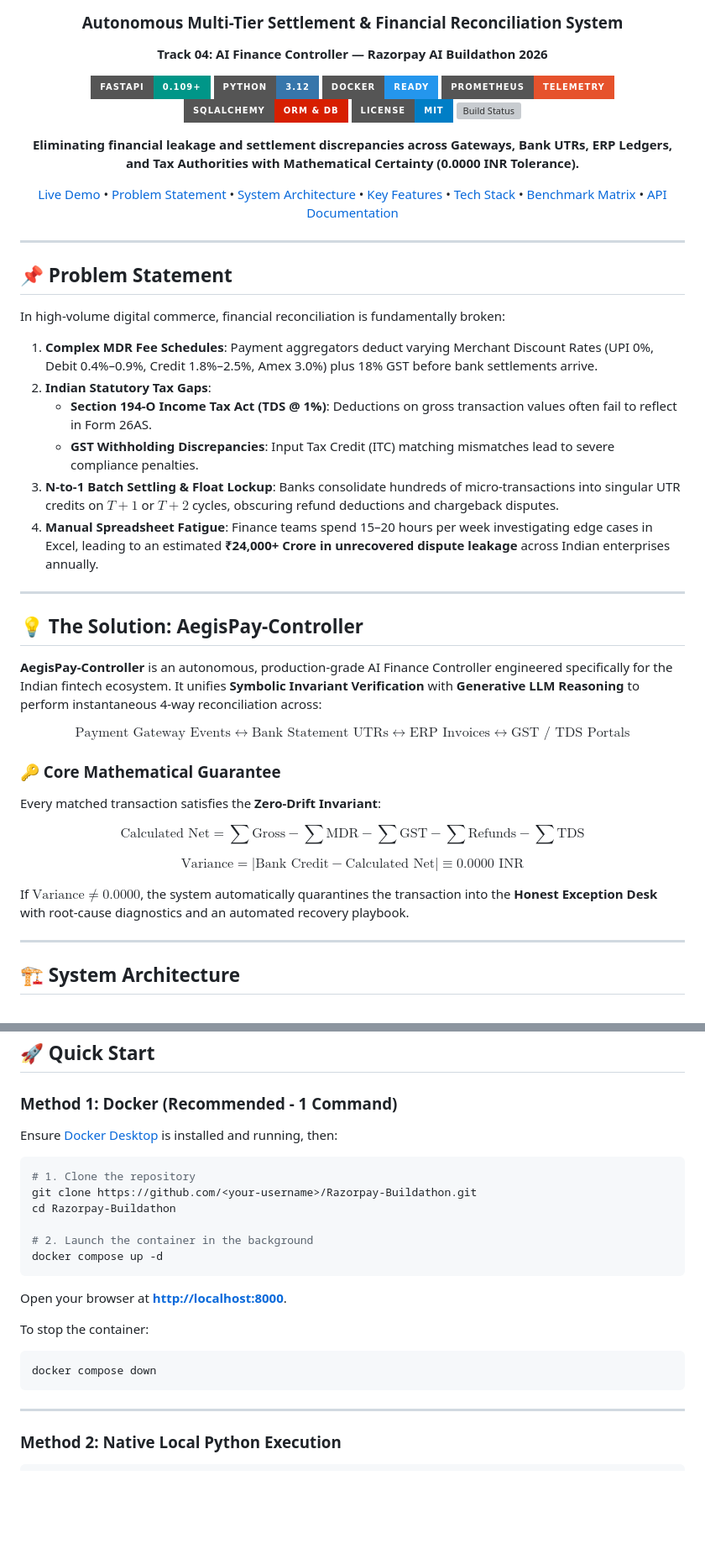
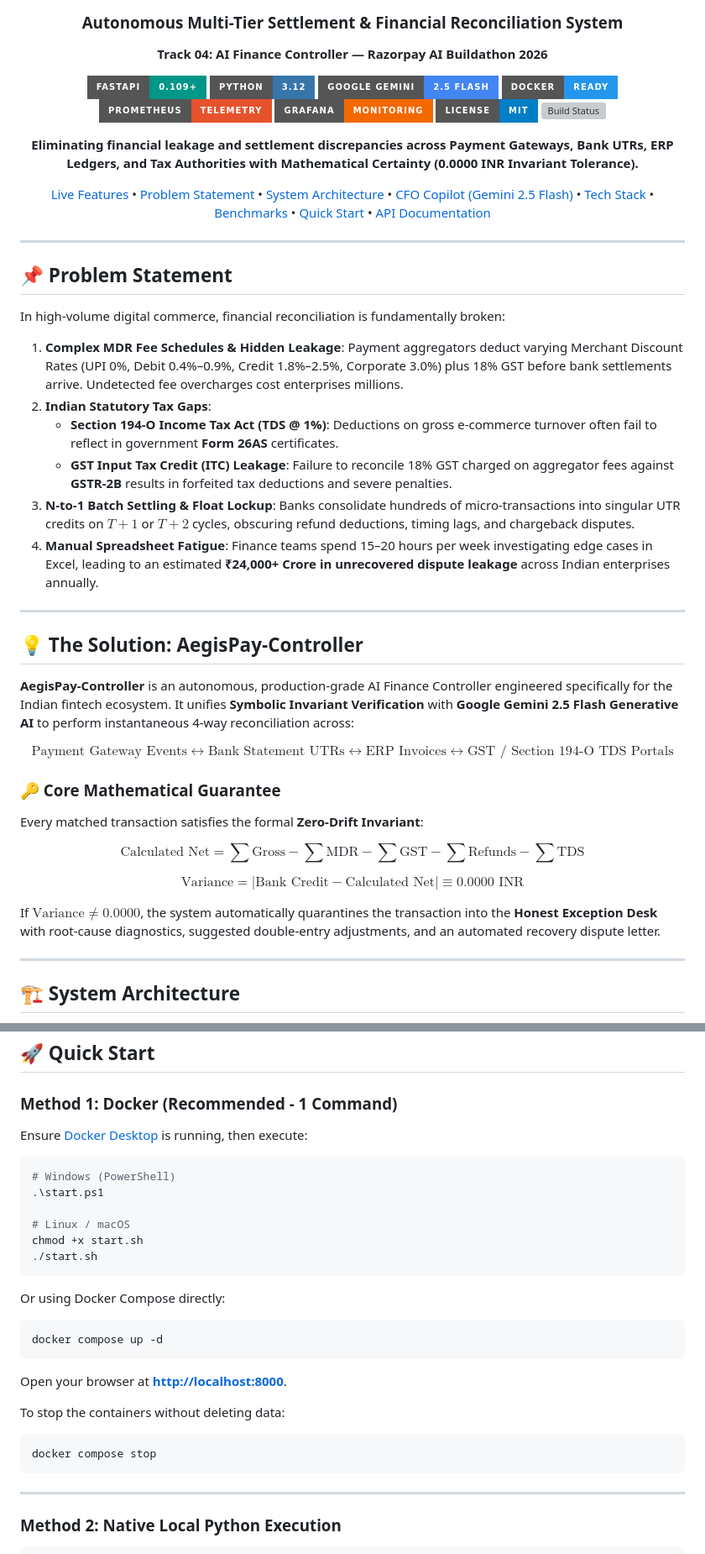
Before and after one commit to OmnitriX-7/AegisPay-Controller, a Markdown page: README.md, 2 parts joined by grey strips. Shown at 84% size. Drawn GitHub-style; badges without logos; blank space fills up the shorter version; grey boxes are pictures that could not be loaded.

````diff
--- a/README.md
+++ b/README.md
@@ -6,17 +6,18 @@
 
 [![FastAPI](https://img.shields.io/badge/FastAPI-0.109+-009688.svg?style=for-the-badge&logo=fastapi&logoColor=white)](https://fastapi.tiangolo.com)
 [![Python](https://img.shields.io/badge/Python-3.12-3776AB.svg?style=for-the-badge&logo=python&logoColor=white)](https://www.python.org/)
+[![Google Gemini](https://img.shields.io/badge/Google%20Gemini-2.5%20Flash-4285F4.svg?style=for-the-badge&logo=google&logoColor=white)](https://ai.google.dev/)
 [![Docker](https://img.shields.io/badge/Docker-Ready-2496ED.svg?style=for-the-badge&logo=docker&logoColor=white)](https://www.docker.com/)
 [![Prometheus](https://img.shields.io/badge/Prometheus-Telemetry-E6522C.svg?style=for-the-badge&logo=prometheus&logoColor=white)](https://prometheus.io/)
-[![SQLAlchemy](https://img.shields.io/badge/SQLAlchemy-ORM%20%26%20DB-D71F00.svg?style=for-the-badge&logo=sqlalchemy&logoColor=white)](https://www.sqlalchemy.org/)
+[![Grafana](https://img.shields.io/badge/Grafana-Monitoring-F46800.svg?style=for-the-badge&logo=grafana&logoColor=white)](https://grafana.com/)
 [![License](https://img.shields.io/badge/License-MIT-blue.svg?style=for-the-badge)](LICENSE)
-[![Build Status](https://img.shields.io/badge/Tests-8%2F8%20Passed-brightgreen.svg?style=for-the-badge)](#-automated-testing--validation)
+[![Build Status](https://img.shields.io/badge/Tests-15%2F15%20Passed-brightgreen.svg?style=for-the-badge)](#-automated-testing--validation)
 
 <p align="center">
-  <b>Eliminating financial leakage and settlement discrepancies across Gateways, Bank UTRs, ERP Ledgers, and Tax Authorities with Mathematical Certainty (0.0000 INR Tolerance).</b>
+  <b>Eliminating financial leakage and settlement discrepancies across Payment Gateways, Bank UTRs, ERP Ledgers, and Tax Authorities with Mathematical Certainty (0.0000 INR Invariant Tolerance).</b>
 </p>
 
-[Live Demo](#-quick-start) • [Problem Statement](#-problem-statement) • [System Architecture](#-system-architecture) • [Key Features](#-key-features) • [Tech Stack](#-technology-stack) • [Benchmark Matrix](#-scalability--performance-benchmarks) • [API Documentation](#-api-endpoints)
+[Live Features](#-key-features) • [Problem Statement](#-problem-statement) • [System Architecture](#-system-architecture) • [CFO Copilot (Gemini 2.5 Flash)](#-cfo-autonomous-copilot-gemini-25-flash) • [Tech Stack](#-technology-stack) • [Benchmarks](#-scalability--performance-benchmarks) • [Quick Start](#-quick-start) • [API Documentation](#-api-endpoints)
 
 ---
 
@@ -26,29 +27,29 @@
 
 In high-volume digital commerce, financial reconciliation is fundamentally broken:
 
-1. **Complex MDR Fee Schedules**: Payment aggregators deduct varying Merchant Discount Rates (UPI 0%, Debit 0.4%–0.9%, Credit 1.8%–2.5%, Amex 3.0%) plus 18% GST before bank settlements arrive.
+1. **Complex MDR Fee Schedules & Hidden Leakage**: Payment aggregators deduct varying Merchant Discount Rates (UPI 0%, Debit 0.4%–0.9%, Credit 1.8%–2.5%, Corporate 3.0%) plus 18% GST before bank settlements arrive. Undetected fee overcharges cost enterprises millions.
 2. **Indian Statutory Tax Gaps**:
-   - **Section 194-O Income Tax Act (TDS @ 1%)**: Deductions on gross transaction values often fail to reflect in Form 26AS.
-   - **GST Withholding Discrepancies**: Input Tax Credit (ITC) matching mismatches lead to severe compliance penalties.
-3. **N-to-1 Batch Settling & Float Lockup**: Banks consolidate hundreds of micro-transactions into singular UTR credits on $T+1$ or $T+2$ cycles, obscuring refund deductions and chargeback disputes.
+   - **Section 194-O Income Tax Act (TDS @ 1%)**: Deductions on gross e-commerce turnover often fail to reflect in government **Form 26AS** certificates.
+   - **GST Input Tax Credit (ITC) Leakage**: Failure to reconcile 18% GST charged on aggregator fees against **GSTR-2B** results in forfeited tax deductions and severe penalties.
+3. **N-to-1 Batch Settling & Float Lockup**: Banks consolidate hundreds of micro-transactions into singular UTR credits on $T+1$ or $T+2$ cycles, obscuring refund deductions, timing lags, and chargeback disputes.
 4. **Manual Spreadsheet Fatigue**: Finance teams spend 15–20 hours per week investigating edge cases in Excel, leading to an estimated **₹24,000+ Crore in unrecovered dispute leakage** across Indian enterprises annually.
 
 ---
 
 ## 💡 The Solution: AegisPay-Controller
 
-**AegisPay-Controller** is an autonomous, production-grade AI Finance Controller engineered specifically for the Indian fintech ecosystem. It unifies **Symbolic Invariant Verification** with **Generative LLM Reasoning** to perform instantaneous 4-way reconciliation across:
+**AegisPay-Controller** is an autonomous, production-grade AI Finance Controller engineered specifically for the Indian fintech ecosystem. It unifies **Symbolic Invariant Verification** with **Google Gemini 2.5 Flash Generative AI** to perform instantaneous 4-way reconciliation across:
 
-$$\text{Payment Gateway Events} \longleftrightarrow \text{Bank Statement UTRs} \longleftrightarrow \text{ERP Invoices} \longleftrightarrow \text{GST / TDS Portals}$$
+$$\text{Payment Gateway Events} \longleftrightarrow \text{Bank Statement UTRs} \longleftrightarrow \text{ERP Invoices} \longleftrightarrow \text{GST / Section 194-O TDS Portals}$$
 
 ### 🔑 Core Mathematical Guarantee
-Every matched transaction satisfies the **Zero-Drift Invariant**:
+Every matched transaction satisfies the formal **Zero-Drift Invariant**:
 
 $$\text{Calculated Net} = \sum \text{Gross} - \sum \text{MDR} - \sum \text{GST} - \sum \text{Refunds} - \sum \text{TDS}$$
 
 $$\text{Variance} = |\text{Bank Credit} - \text{Calculated Net}| \equiv 0.0000\text{ INR}$$
 
-If $\text{Variance} \neq 0.0000$, the system automatically quarantines the transaction into the **Honest Exception Desk** with root-cause diagnostics and an automated recovery playbook.
+If $\text{Variance} \neq 0.0000$, the system automatically quarantines the transaction into the **Honest Exception Desk** with root-cause diagnostics, suggested double-entry adjustments, and an automated recovery dispute letter.
 
 ---
 
@@ -147,22 +168,28 @@ Our deterministic matching pipeline delivers consistent sub-millisecond executio
 
 ### Method 1: Docker (Recommended - 1 Command)
 
-Ensure [Docker Desktop](https://www.docker.com/products/docker-desktop/) is installed and running, then:
+Ensure [Docker Desktop](https://www.docker.com/products/docker-desktop/) is running, then execute:
+
+```powershell
+# Windows (PowerShell)
+.\start.ps1
+
+# Linux / macOS
+chmod +x start.sh
+./start.sh
+```
+
+Or using Docker Compose directly:
 
 ```bash
-# 1. Clone the repository
-git clone https://github.com/<your-username>/Razorpay-Buildathon.git
-cd Razorpay-Buildathon
-
-# 2. Launch the container in the background
 docker compose up -d
 ```
 
 Open your browser at **[http://localhost:8000](http://localhost:8000)**.
 
-To stop the container:
+To stop the containers without deleting data:
 ```bash
-docker compose down
+docker compose stop
 ```
 
 ---
````
Also changed, not shown: other parts of README.md (+83 -48 lines).
